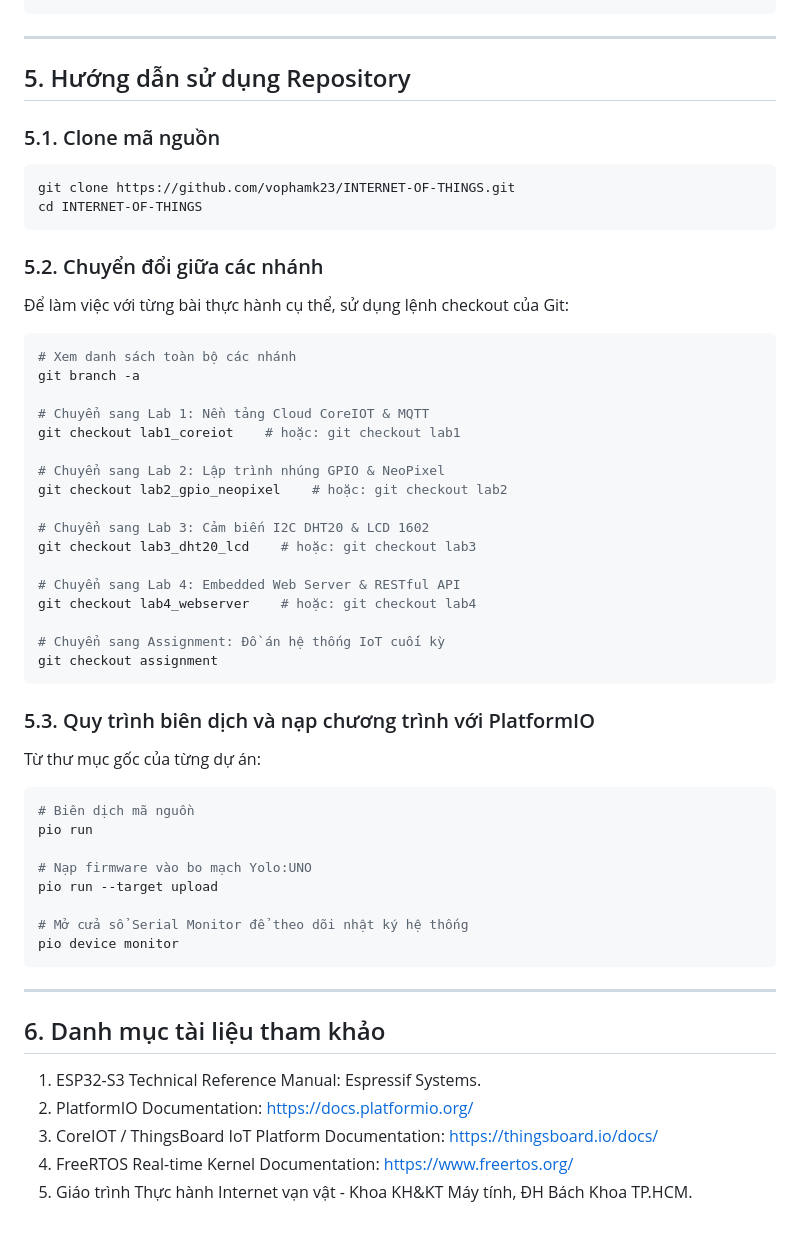
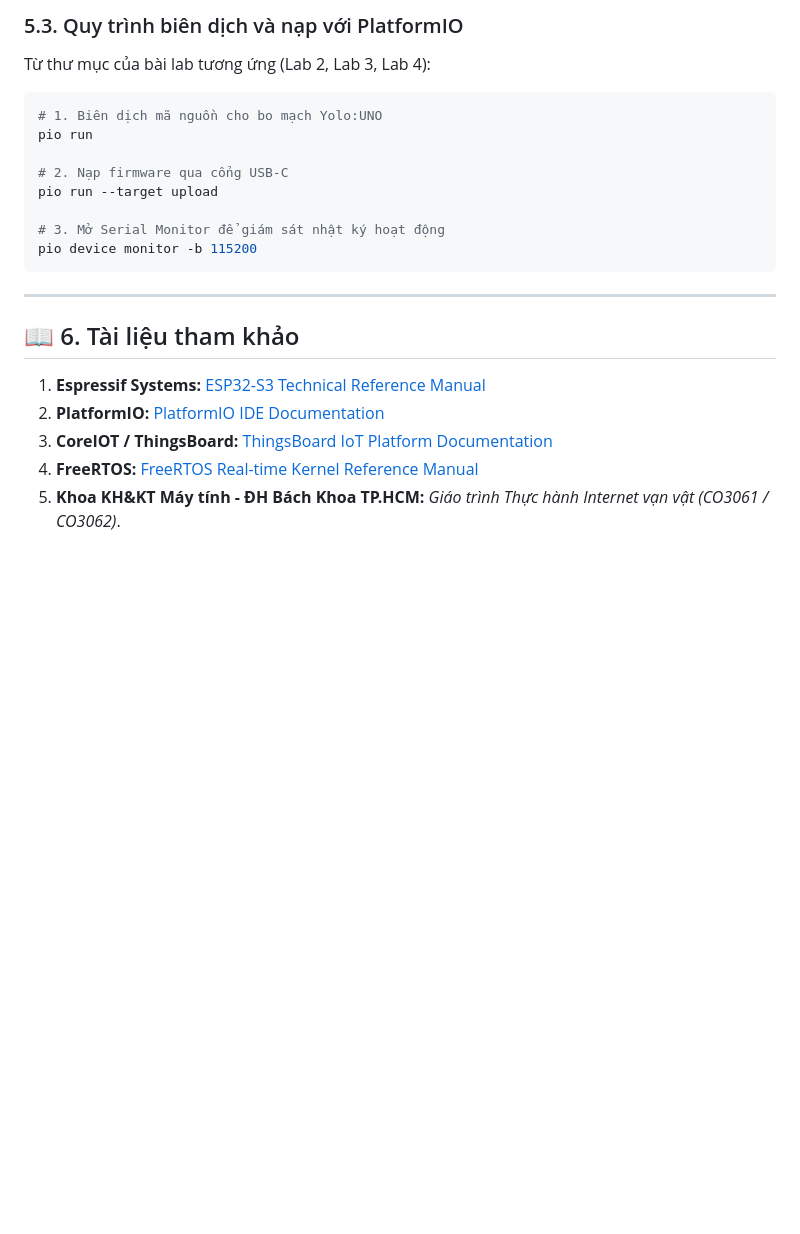
Before and after one commit to vophamk23/Internet-Of-Thing-YOLO-UNO-ESP32-S3, a Markdown page: README.md, the part around one of its changes. Rendered like a GitHub page; blank space fills up the shorter version.

````diff
--- a/README.md
+++ b/README.md
@@ -96,58 +159,23 @@ lib_deps =
+### 5.3. Quy trình biên dịch và nạp với PlatformIO
+Từ thư mục của bài lab tương ứng (Lab 2, Lab 3, Lab 4):
+
+```bash
+# 1. Biên dịch mã nguồn cho bo mạch Yolo:UNO
+pio run
+
+# 2. Nạp firmware qua cổng USB-C
+pio run --target upload
+
+# 3. Mở Serial Monitor để giám sát nhật ký hoạt động
+pio device monitor -b 115200
 ```
 
 ---
 
-## 5. Hướng dẫn sử dụng Repository
+## 📖 6. Tài liệu tham khảo
 
-### 5.1. Clone mã nguồn
-```bash
-git clone https://github.com/vophamk23/INTERNET-OF-THINGS.git
-cd INTERNET-OF-THINGS
-```
-
-### 5.2. Chuyển đổi giữa các nhánh
-Để làm việc với từng bài thực hành cụ thể, sử dụng lệnh checkout của Git:
-
-```bash
-# Xem danh sách toàn bộ các nhánh
-git branch -a
-
-# Chuyển sang Lab 1: Nền tảng Cloud CoreIOT & MQTT
-git checkout lab1_coreiot    # hoặc: git checkout lab1
-
-# Chuyển sang Lab 2: Lập trình nhúng GPIO & NeoPixel
-git checkout lab2_gpio_neopixel    # hoặc: git checkout lab2
-
-# Chuyển sang Lab 3: Cảm biến I2C DHT20 & LCD 1602
-git checkout lab3_dht20_lcd    # hoặc: git checkout lab3
-
-# Chuyển sang Lab 4: Embedded Web Server & RESTful API
-git checkout lab4_webserver    # hoặc: git checkout lab4
-
-# Chuyển sang Assignment: Đồ án hệ thống IoT cuối kỳ
-git checkout assignment
-```
-
-### 5.3. Quy trình biên dịch và nạp chương trình với PlatformIO
-Từ thư mục gốc của từng dự án:
-
-```bash
-# Biên dịch mã nguồn
-pio run
-
-# Nạp firmware vào bo mạch Yolo:UNO
-pio run --target upload
-
-# Mở cửa sổ Serial Monitor để theo dõi nhật ký hệ thống
-pio device monitor
-```
-
----
-
-## 6. Danh mục tài liệu tham khảo
-
-1. ESP32-S3 Technical Reference Manual: Espressif Systems.
-2. PlatformIO Documentation: https://docs.platformio.org/
-3. CoreIOT / ThingsBoard IoT Platform Documentation: https://thingsboard.io/docs/
-4. FreeRTOS Real-time Kernel Documentation: https://www.freertos.org/
-5. Giáo trình Thực hành Internet vạn vật - Khoa KH&KT Máy tính, ĐH Bách Khoa TP.HCM.
+1. **Espressif Systems:** [ESP32-S3 Technical Reference Manual](https://www.espressif.com/en/products/socs/esp32s3)
+2. **PlatformIO:** [PlatformIO IDE Documentation](https://docs.platformio.org/)
+3. **CoreIOT / ThingsBoard:** [ThingsBoard IoT Platform Documentation](https://thingsboard.io/docs/)
+4. **FreeRTOS:** [FreeRTOS Real-time Kernel Reference Manual](https://www.freertos.org/)
+5. **Khoa KH&KT Máy tính - ĐH Bách Khoa TP.HCM:** *Giáo trình Thực hành Internet vạn vật (CO3061 / CO3062)*.
````
Also changed, not shown: other parts of README.md (+136 -73 lines).
